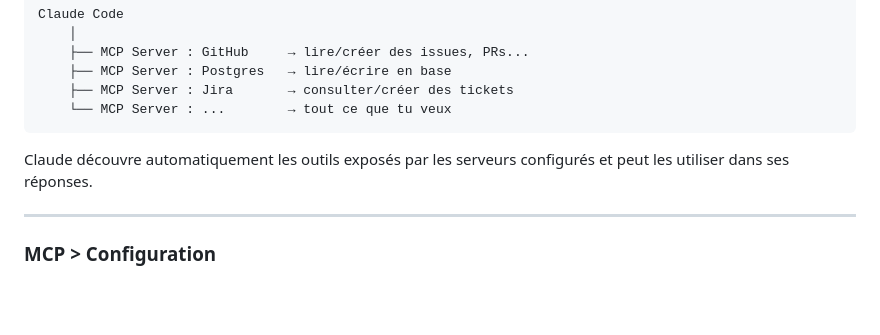
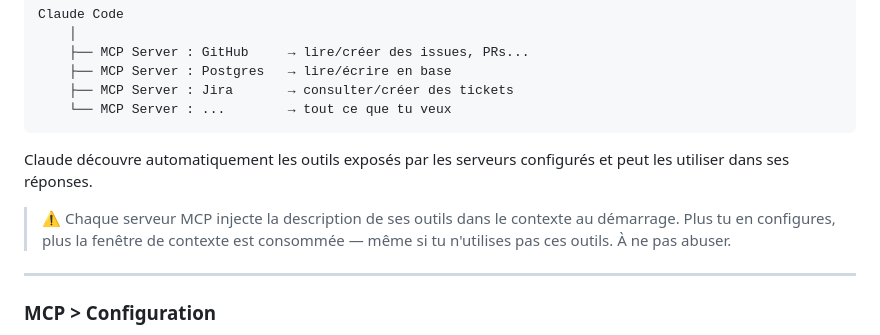
Before and after one commit to Jojo-Craft-Balea/claude-code-presentation, a Markdown page: presentation.md, the part around the change. Drawn GitHub-style; blank space fills up the shorter version.

Commit message:
docs(presentation): warn about MCP context window consumption

```diff
--- a/presentation.md
+++ b/presentation.md
@@ -304,6 +304,8 @@ Claude Code
 
 Claude découvre automatiquement les outils exposés par les serveurs configurés et peut les utiliser dans ses réponses.
 
+> ⚠️ Chaque serveur MCP injecte la description de ses outils dans le contexte au démarrage. Plus tu en configures, plus la fenêtre de contexte est consommée — même si tu n'utilises pas ces outils. À ne pas abuser.
+
 ---
 
 ### MCP > Configuration
```
